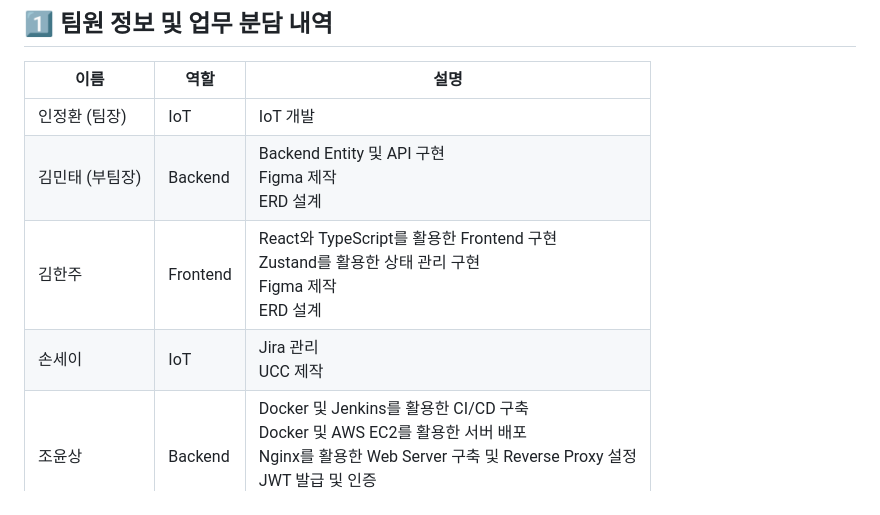
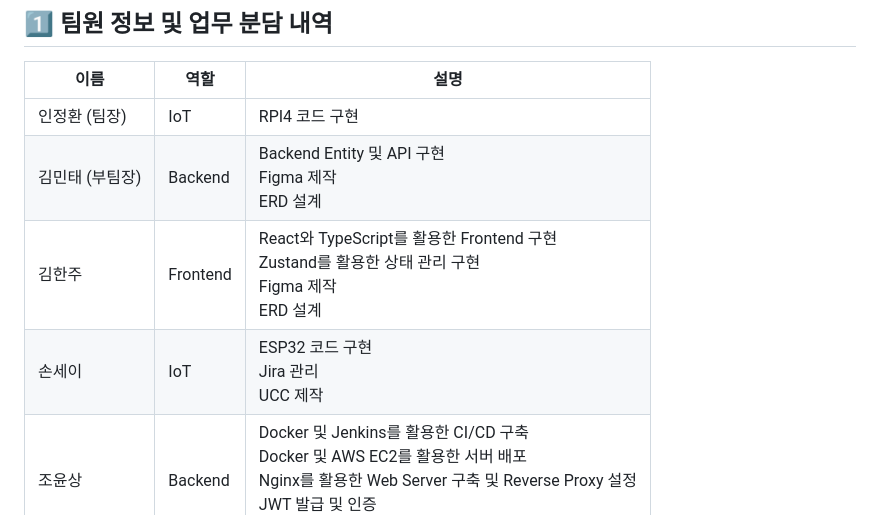
Before and after one commit to YOUNPRIZE/ChameleHOME, a Markdown page: README.md, the part around the change. Drawn GitHub-style.

Commit message:
[Update] Update Readme

```diff
--- a/README.md
+++ b/README.md
@@ -18,10 +18,10 @@
 
 | 이름 | 역할 | 설명 |
 | --- | --- | --- |
-| 인정환 (팀장) | IoT | IoT 개발 |
+| 인정환 (팀장) | IoT | RPI4 코드 구현 |
 | 김민태 (부팀장) | Backend | Backend Entity 및 API 구현<br />Figma 제작<br />ERD 설계 |
 | 김한주 | Frontend | React와 TypeScript를 활용한 Frontend 구현<br />Zustand를 활용한 상태 관리 구현<br />Figma 제작<br />ERD 설계 |
-| 손세이 | IoT | Jira 관리<br />UCC 제작 |
+| 손세이 | IoT | ESP32 코드 구현 <br />Jira 관리<br />UCC 제작 |
 | 조윤상 | Backend | Docker 및 Jenkins를 활용한 CI/CD 구축<br />Docker 및 AWS EC2를 활용한 서버 배포<br />Nginx를 활용한 Web Server 구축 및 Reverse Proxy 설정<br />JWT 발급 및 인증<br />ERD 설계 |
 
 ## **2️⃣ 서비스 대표 기능**
```
